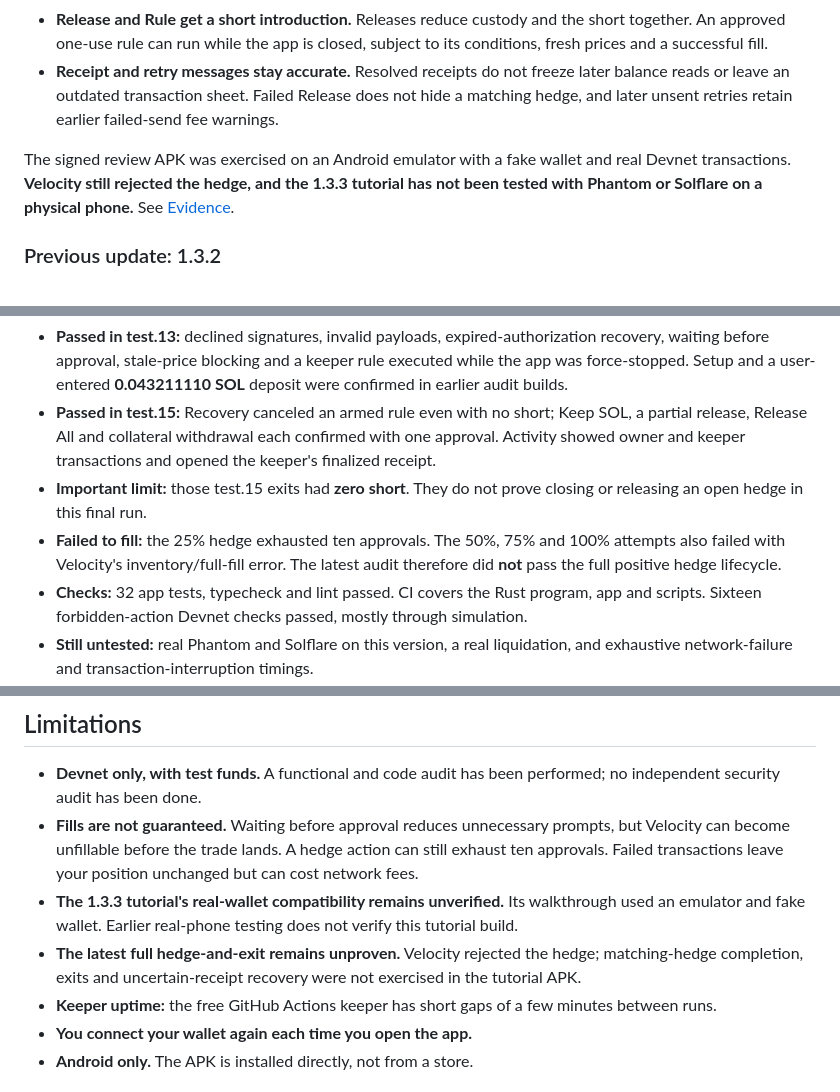
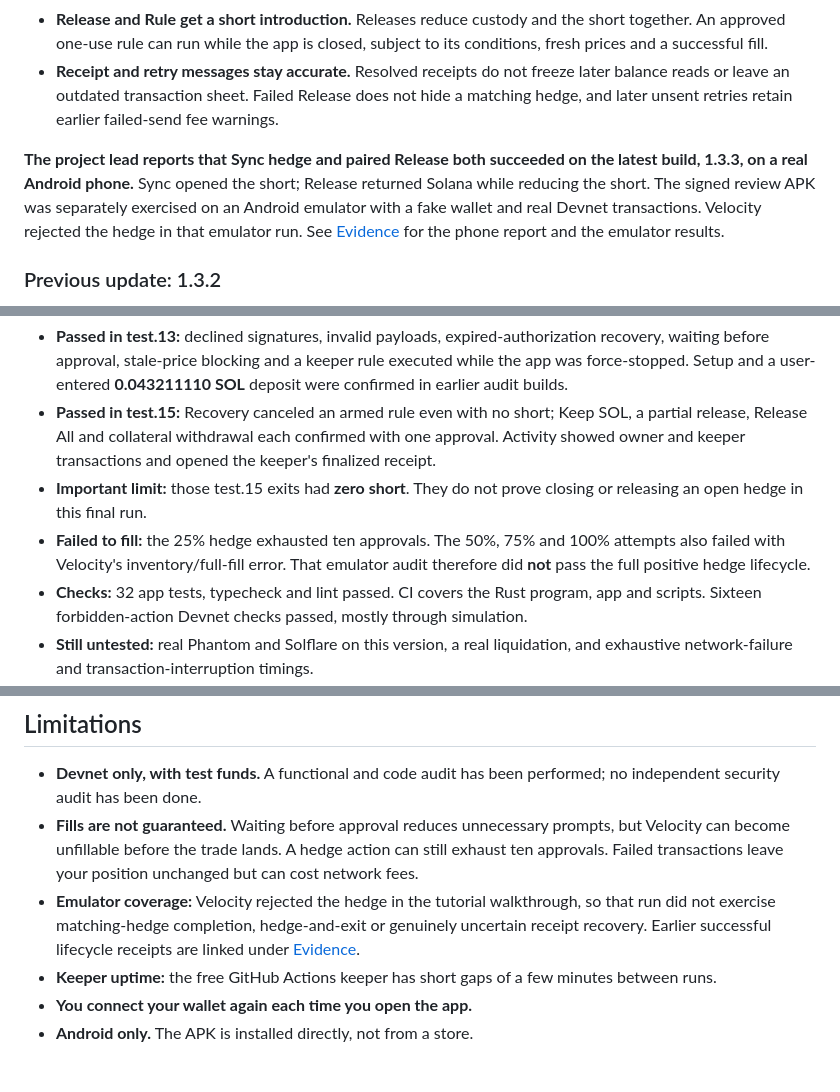
Before and after one commit to CryptoZephyr/nelta, a Markdown page: README.md, 3 parts joined by grey strips. GitHub-like rendering.

```diff
--- a/README.md
+++ b/README.md
@@ -88,7 +88,7 @@ No phone? Earlier successful runs have transaction links in [docs/devnet-evidenc
 - **Release and Rule get a short introduction.** Releases reduce custody and the short together. An approved one-use rule can run while the app is closed, subject to its conditions, fresh prices and a successful fill.
 - **Receipt and retry messages stay accurate.** Resolved receipts do not freeze later balance reads or leave an outdated transaction sheet. Failed Release does not hide a matching hedge, and later unsent retries retain earlier failed-send fee warnings.
 
-The signed review APK was exercised on an Android emulator with a fake wallet and real Devnet transactions. **Velocity still rejected the hedge, and the 1.3.3 tutorial has not been tested with Phantom or Solflare on a physical phone.** See [Evidence](#evidence).
+**The project lead reports that Sync hedge and paired Release both succeeded on the latest build, 1.3.3, on a real Android phone.** Sync opened the short; Release returned Solana while reducing the short. The signed review APK was separately exercised on an Android emulator with a fake wallet and real Devnet transactions. Velocity rejected the hedge in that emulator run. See [Evidence](#evidence) for the phone report and the emulator results.
 
 ### Previous update: 1.3.2
 
@@ -149,7 +156,7 @@ The fixes in 1.3.1 were exercised in signed test builds **test.13** and **test.1
 - **Passed in test.13:** declined signatures, invalid payloads, expired-authorization recovery, waiting before approval, stale-price blocking and a keeper rule executed while the app was force-stopped. Setup and a user-entered **0.043211110 SOL** deposit were confirmed in earlier audit builds.
 - **Passed in test.15:** Recovery canceled an armed rule even with no short; Keep SOL, a partial release, Release All and collateral withdrawal each confirmed with one approval. Activity showed owner and keeper transactions and opened the keeper's finalized receipt.
 - **Important limit:** those test.15 exits had **zero short**. They do not prove closing or releasing an open hedge in this final run.
-- **Failed to fill:** the 25% hedge exhausted ten approvals. The 50%, 75% and 100% attempts also failed with Velocity's inventory/full-fill error. The latest audit therefore did **not** pass the full positive hedge lifecycle.
+- **Failed to fill:** the 25% hedge exhausted ten approvals. The 50%, 75% and 100% attempts also failed with Velocity's inventory/full-fill error. That emulator audit therefore did **not** pass the full positive hedge lifecycle.
 - **Checks:** 32 app tests, typecheck and lint passed. CI covers the Rust program, app and scripts. Sixteen forbidden-action Devnet checks passed, mostly through simulation.
 - **Still untested:** real Phantom and Solflare on this version, a real liquidation, and exhaustive network-failure and transaction-interruption timings.
 
@@ -251,8 +258,7 @@ npx expo run:android
 
 - **Devnet only, with test funds.** A functional and code audit has been performed; no independent security audit has been done.
 - **Fills are not guaranteed.** Waiting before approval reduces unnecessary prompts, but Velocity can become unfillable before the trade lands. A hedge action can still exhaust ten approvals. Failed transactions leave your position unchanged but can cost network fees.
-- **The 1.3.3 tutorial's real-wallet compatibility remains unverified.** Its walkthrough used an emulator and fake wallet. Earlier real-phone testing does not verify this tutorial build.
-- **The latest full hedge-and-exit remains unproven.** Velocity rejected the hedge; matching-hedge completion, exits and uncertain-receipt recovery were not exercised in the tutorial APK.
+- **Emulator coverage:** Velocity rejected the hedge in the tutorial walkthrough, so that run did not exercise matching-hedge completion, hedge-and-exit or genuinely uncertain receipt recovery. Earlier successful lifecycle receipts are linked under [Evidence](#evidence).
 - **Keeper uptime:** the free GitHub Actions keeper has short gaps of a few minutes between runs.
 - **You connect your wallet again each time you open the app.**
 - **Android only.** The APK is installed directly, not from a store.
```
Also changed, not shown: other parts of README.md (+13 -6 lines).
